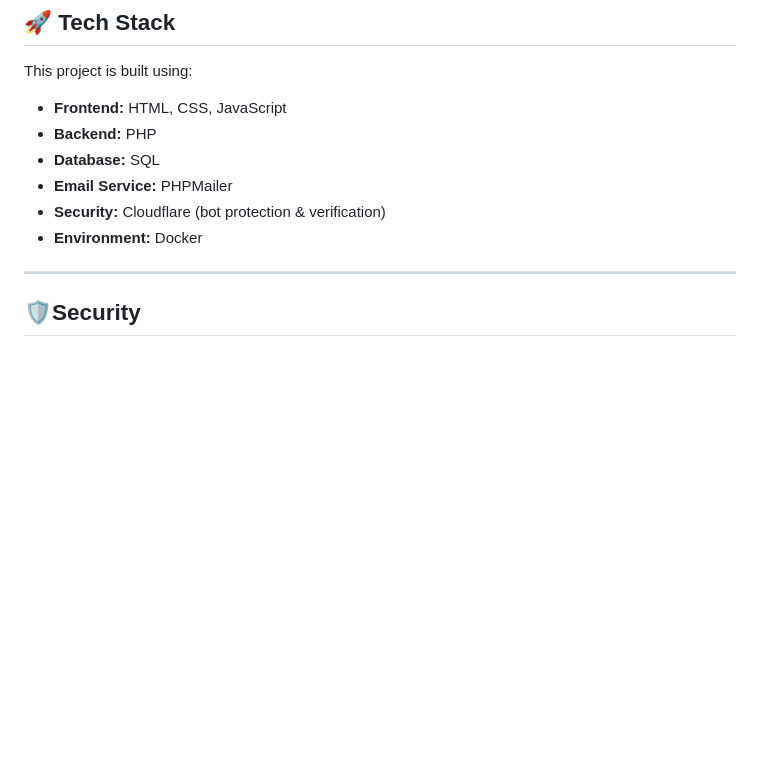
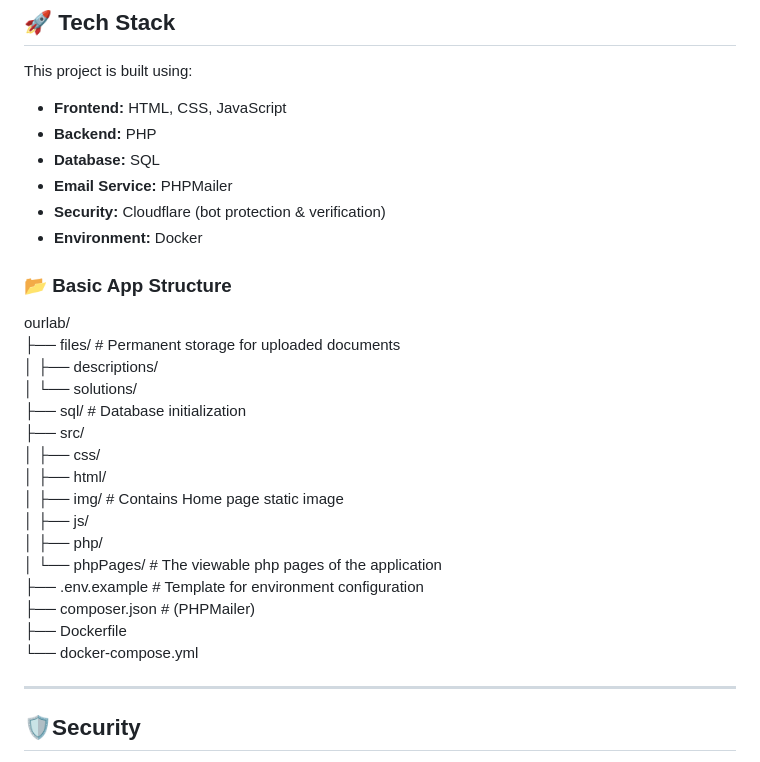
Before and after one commit to Christos2001/Project-Managment-Website, a Markdown page: README.md, the part around the change. GitHub-like rendering; blank space fills up the shorter version.

```diff
--- a/README.md
+++ b/README.md
@@ -13,6 +13,24 @@ This project is built using:
 - **Email Service:** PHPMailer
 - **Security:** Cloudflare (bot protection & verification)
 - **Environment:** Docker
+
+### 📂 Basic App Structure
+ourlab/ <br>
+├── files/               # Permanent storage for uploaded documents <br>
+│   ├── descriptions/    <br>
+│   └── solutions/       <br>
+├── sql/                    # Database initialization <br>
+├── src/                 <br>
+│   ├── css/             <br>
+│   ├── html/             <br>
+│   ├── img/             # Contains Home page static image <br>
+│   ├── js/              <br>
+│   ├── php/             <br>
+│   └── phpPages/        # The viewable php pages of the application <br>
+├── .env.example         # Template for environment configuration <br>
+├── composer.json        # (PHPMailer) <br>
+├── Dockerfile           <br>
+└── docker-compose.yml   <br>
 
 ---
 ## 🛡️Security
```
